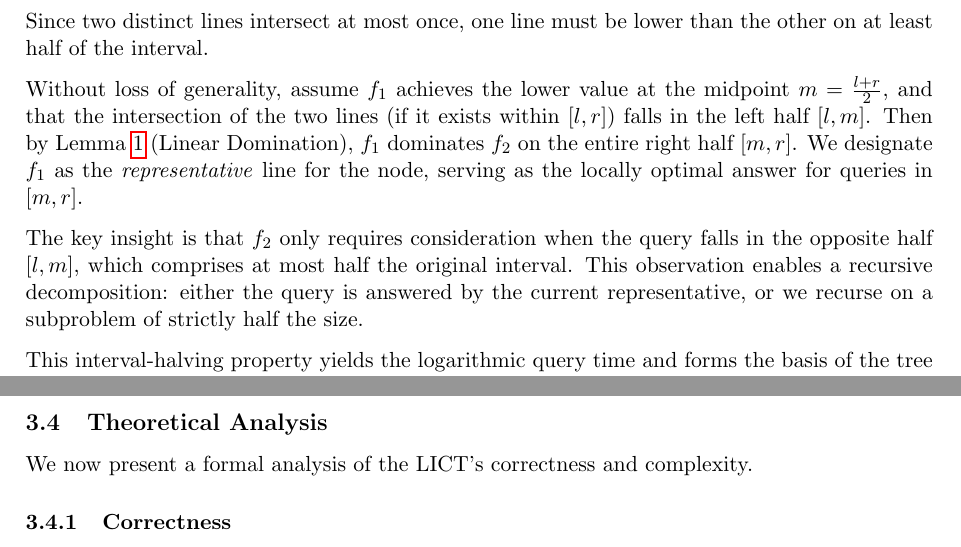
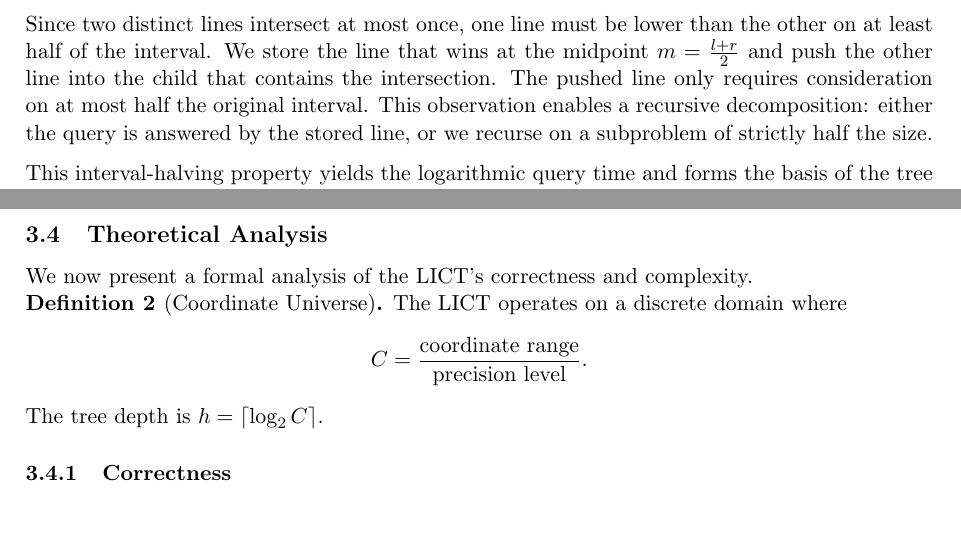
Before and after one commit to chnlich/lichao-tree, a LaTeX paper (doc/report.tex): two parts of pages 3 and 7 of 13, joined at a grey line, cut so that both start at the same text. Compiled offline with pdfLaTeX.

Commit message:
fix(report): simplify Core Insight, remove formal WLOG paragraph
Core Insight is intuition, not proof. Remove the WLOG/Lemma paragraph
and condense to a single clear paragraph about the halving property.

Co-Authored-By: Claude Opus 4.6 <noreply@anthropic.com>

```diff
--- a/doc/report.tex
+++ b/doc/report.tex
@@ -122,11 +122,7 @@ The Li-Chao tree is built upon a fundamental observation about line dominance ov
 \[
 f_1(x) = k_1x + b_1 \quad \text{and} \quad f_2(x) = k_2x + b_2.
 \]
-Since two distinct lines intersect at most once, one line must be lower than the other on at least half of the interval.
-
-Without loss of generality, assume $f_1$ achieves the lower value at the midpoint $m = \frac{l+r}{2}$, and that the intersection of the two lines (if it exists within $[l, r]$) falls in the left half $[l, m]$. Then by Lemma~\ref{lem:linear-dom} (Linear Domination), $f_1$ dominates $f_2$ on the entire right half $[m, r]$. We designate $f_1$ as the \emph{representative} line for the node, serving as the locally optimal answer for queries in $[m, r]$.
-
-The key insight is that $f_2$ only requires consideration when the query falls in the opposite half $[l, m]$, which comprises at most half the original interval. This observation enables a recursive decomposition: either the query is answered by the current representative, or we recurse on a subproblem of strictly half the size.
+Since two distinct lines intersect at most once, one line must be lower than the other on at least half of the interval. We store the line that wins at the midpoint $m = \frac{l+r}{2}$ and push the other line into the child that contains the intersection. The pushed line only requires consideration on at most half the original interval. This observation enables a recursive decomposition: either the query is answered by the stored line, or we recurse on a subproblem of strictly half the size.
 
 This interval-halving property yields the logarithmic query time and forms the basis of the tree structure.
 
@@ -386,6 +382,14 @@ The total cost per segment insertion is $O(\log^2 C)$: the interval $[x_l, x_r]$
 \subsection{Theoretical Analysis}
 
 We now present a formal analysis of the LICT's correctness and complexity.
+
+\begin{definition}[Coordinate Universe]
+The LICT operates on a discrete domain where
+\[
+C = \frac{\text{coordinate range}}{\text{precision level}}.
+\]
+The tree depth is $h = \lceil \log_2 C \rceil$.
+\end{definition}
 
 \subsubsection{Correctness}
 
```
